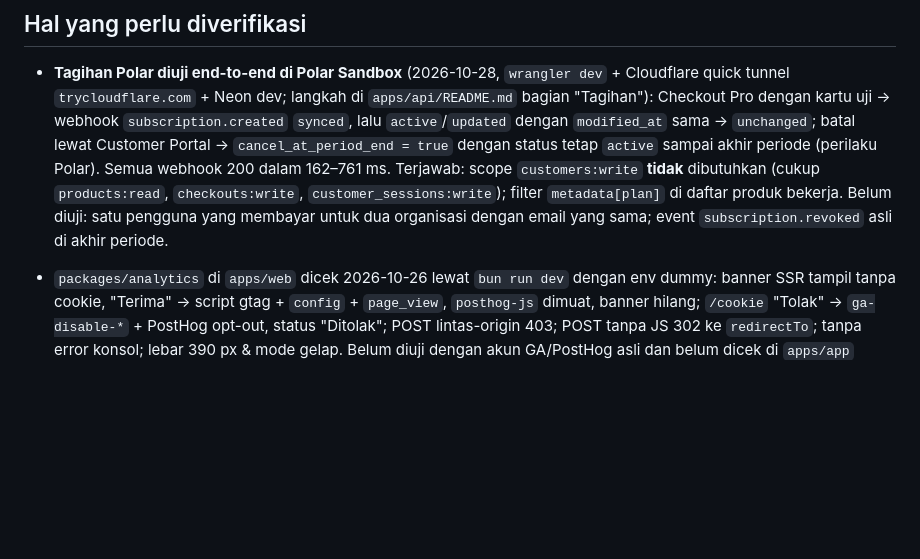
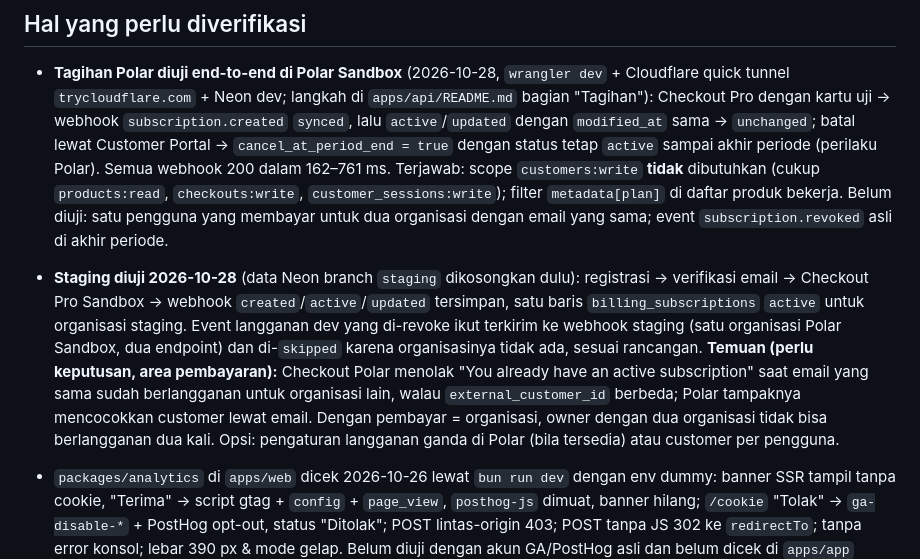
Before and after one commit to rizalzmrni/bermula, a Markdown page: STATUS.md, the part around the change. Drawn GitHub-style; blank space fills up the shorter version.

Commit message:
docs: record staging billing test and polar email finding
Co-Authored-By: Claude Opus 5.5 <noreply@anthropic.com>

```diff
--- a/STATUS.md
+++ b/STATUS.md
@@ -131,6 +131,7 @@ Bila tugas menyentuh salah satunya: berhenti dan tanyakan.
 ## Hal yang perlu diverifikasi
 
 - **Tagihan Polar diuji end-to-end di Polar Sandbox** (2026-10-28, `wrangler dev` + Cloudflare quick tunnel `trycloudflare.com` + Neon dev; langkah di `apps/api/README.md` bagian "Tagihan"): Checkout Pro dengan kartu uji → webhook `subscription.created` `synced`, lalu `active`/`updated` dengan `modified_at` sama → `unchanged`; batal lewat Customer Portal → `cancel_at_period_end = true` dengan status tetap `active` sampai akhir periode (perilaku Polar). Semua webhook 200 dalam 162–761 ms. Terjawab: scope `customers:write` **tidak** dibutuhkan (cukup `products:read`, `checkouts:write`, `customer_sessions:write`); filter `metadata[plan]` di daftar produk bekerja. Belum diuji: satu pengguna yang membayar untuk dua organisasi dengan email yang sama; event `subscription.revoked` asli di akhir periode.
+- **Staging diuji 2026-10-28** (data Neon branch `staging` dikosongkan dulu): registrasi → verifikasi email → Checkout Pro Sandbox → webhook `created`/`active`/`updated` tersimpan, satu baris `billing_subscriptions` `active` untuk organisasi staging. Event langganan dev yang di-revoke ikut terkirim ke webhook staging (satu organisasi Polar Sandbox, dua endpoint) dan di-`skipped` karena organisasinya tidak ada, sesuai rancangan. **Temuan (perlu keputusan, area pembayaran):** Checkout Polar menolak "You already have an active subscription" saat email yang sama sudah berlangganan untuk organisasi lain, walau `external_customer_id` berbeda; Polar tampaknya mencocokkan customer lewat email. Dengan pembayar = organisasi, owner dengan dua organisasi tidak bisa berlangganan dua kali. Opsi: pengaturan langganan ganda di Polar (bila tersedia) atau customer per pengguna.
 
 - `packages/analytics` di `apps/web` dicek 2026-10-26 lewat `bun run dev` dengan env dummy: banner SSR tampil tanpa cookie, "Terima" → script gtag + `config` + `page_view`, `posthog-js` dimuat, banner hilang; `/cookie` "Tolak" → `ga-disable-*` + PostHog opt-out, status "Ditolak"; POST lintas-origin 403; POST tanpa JS 302 ke `redirectTo`; tanpa error konsol; lebar 390 px & mode gelap. Belum diuji dengan akun GA/PostHog asli dan belum dicek di `apps/app` (butuh api + login).
 - `apps/storybook` dicek 2026-10-25: 61 story dirender berurutan tanpa error konsol, docs & story di mode terang dan gelap, panel Accessibility aktif, `build` berhasil.
```
